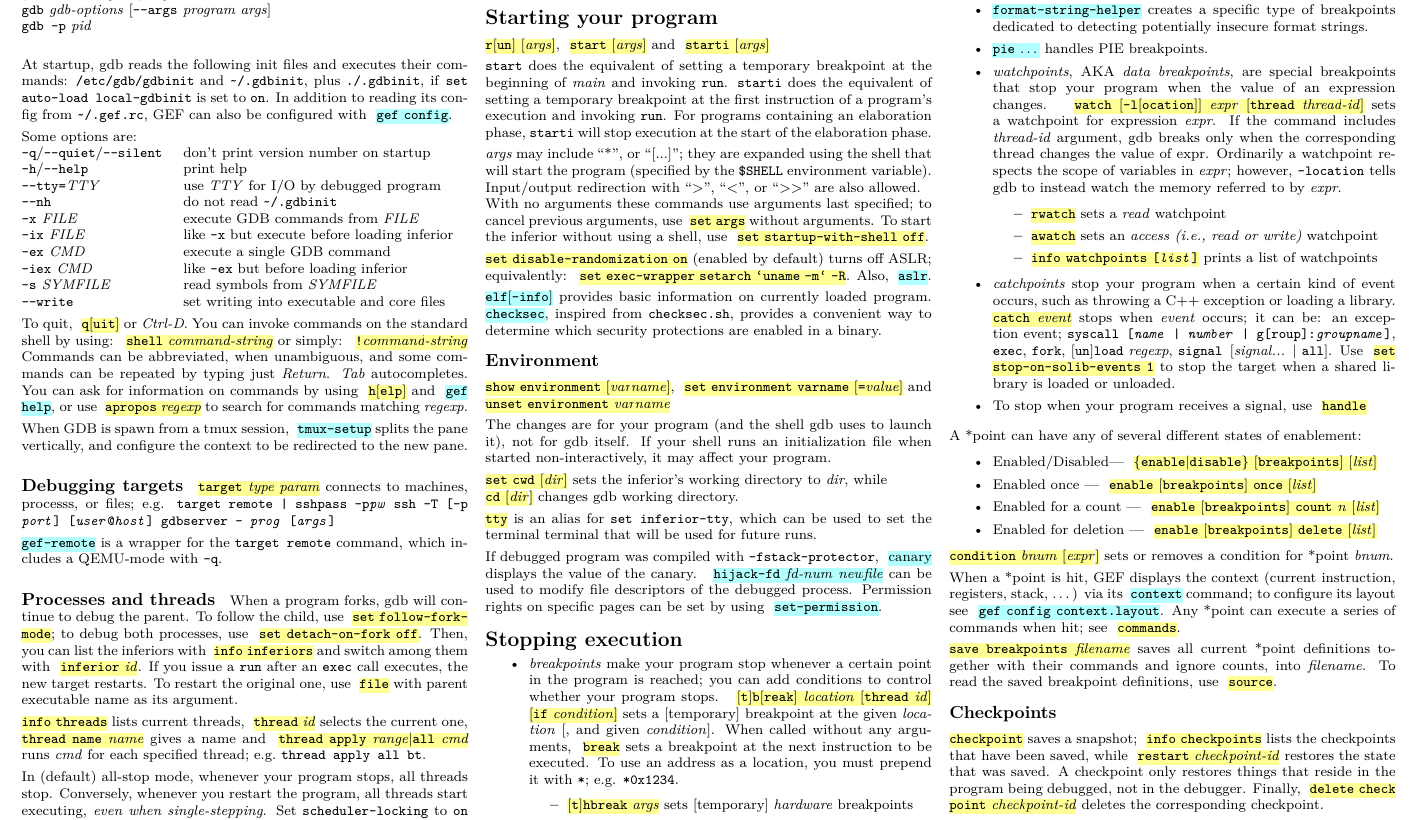
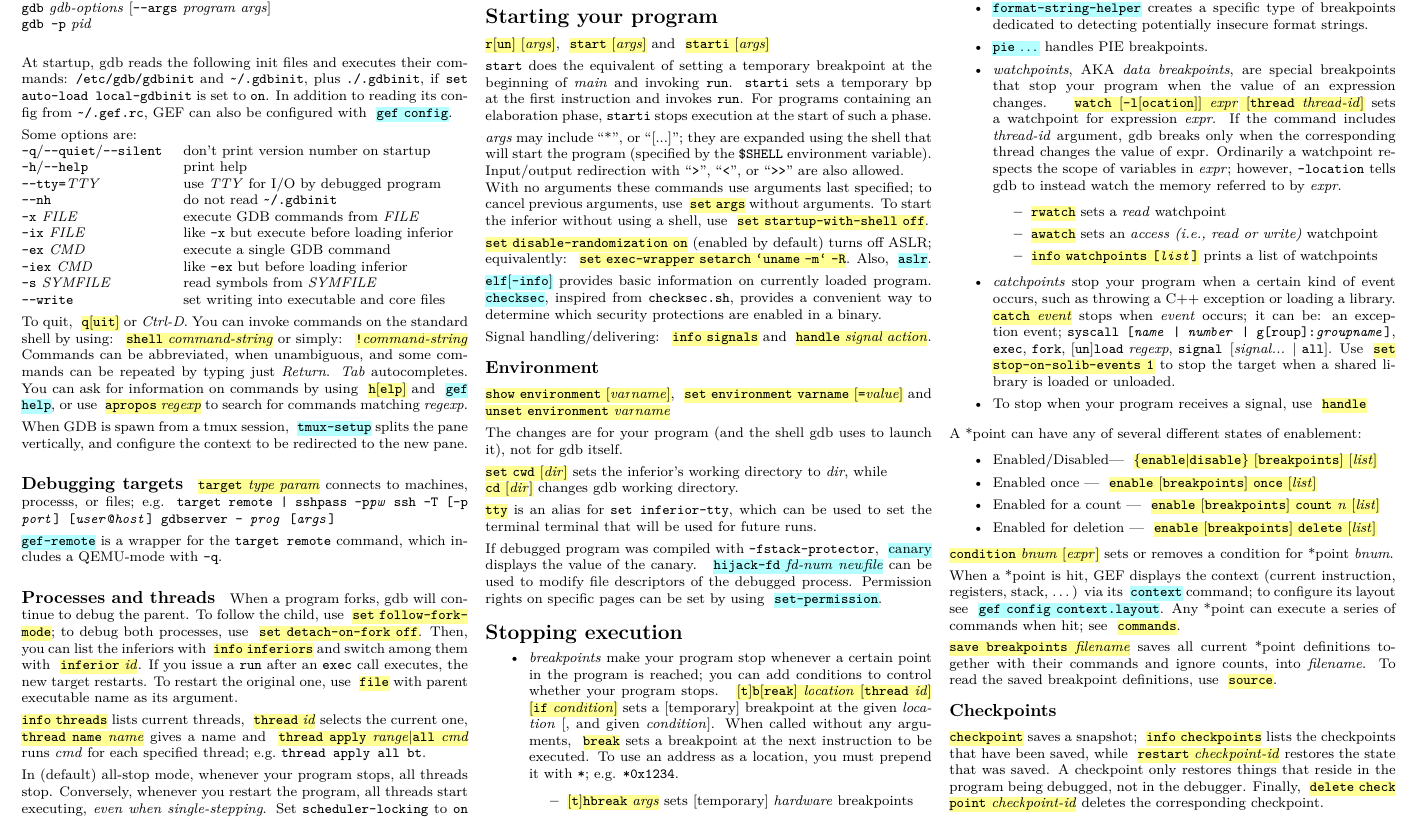
Before and after one commit to zxgio/gdb_gef-cheatsheet, a LaTeX document (gdb_gef-cheatsheet.tex): part of page 1 of 2, cut so that both start at the same text. Compiled offline with pdfLaTeX.

Commit message:
add info signals

```diff
--- a/gdb_gef-cheatsheet.tex
+++ b/gdb_gef-cheatsheet.tex
@@ -123,15 +123,13 @@
 
 \texttt{start} does the equivalent of setting a temporary breakpoint
 at the beginning of \emph{main} and invoking \texttt{run}.
-\texttt{starti} does the equivalent of setting a temporary breakpoint
-at the first instruction of a program's execution and invoking \texttt{run}.
-For programs containing an elaboration phase, \texttt{starti}
-will stop execution at the start of the elaboration phase.
+\texttt{starti} sets a temporary bp at the first instruction and invokes \texttt{run}.
+For programs containing an elaboration phase, \texttt{starti} stops execution at the start of such a phase.
 % In GEF, see also \gef{\texttt{entry-break}}/\gef{\texttt{start}}.
 
 \textit{args} may include ``*'', or ``[...]''; they are expanded using the
 shell that will start the program (specified by the \texttt{\$SHELL} environment
-variable).  Input/output redirection with ``>'', ``<'', or ``>{}>'' are also allowed. \\
+variable).  Input/output redirection with ``\texttt{>}'', ``\texttt{<}'', or ``\texttt{>{}>}'' are also allowed. \\
 With no arguments these commands use arguments last specified;
 to cancel previous arguments, use \gdb{\texttt{set args}} without arguments.
 To start the inferior without using a shell, use \gdb{\texttt{set startup-with-shell off}}.
@@ -142,11 +140,13 @@
 \gef{\texttt{elf}[\texttt{-info}]} provides basic information on currently loaded program.
 \gef{\texttt{checksec}}, inspired from \texttt{checksec.sh}, provides a convenient way to determine which security protections are enabled in a binary.
 
+Signal handling/delivering: \gdb{\texttt{info signals}} and \gdb{\texttt{handle} \textit{signal action}}.
+
 \subsection{Environment}
 \gdb{\texttt{show environment} [\textit{varname}]}, \gdb{\texttt{set environment varname} [\texttt{=}\textit{value}]} and \gdb{\texttt{unset environment}\textit{ varname}}
 
 The changes are for your program (and the shell gdb uses to launch it), not for gdb itself.
-If your shell runs an initialization file when started non-interactively, it may affect your program.
+% If your shell runs an initialization file when started non-interactively, it may affect your program.
 
 \gdb{\texttt{set cwd }[\textit{dir}]} sets the inferior's working directory to \textit{dir},
 while \\ \gdb{\texttt{cd }[\textit{dir}]} changes gdb working directory.
```
Also changed, not shown: gdb_gef-cheatsheet.pdf.
